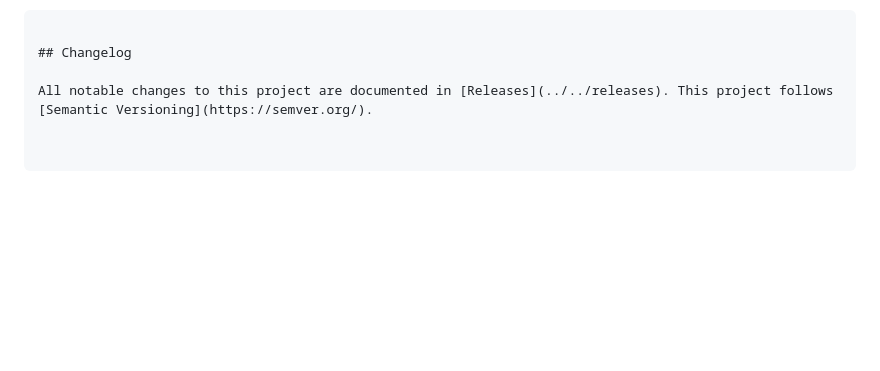
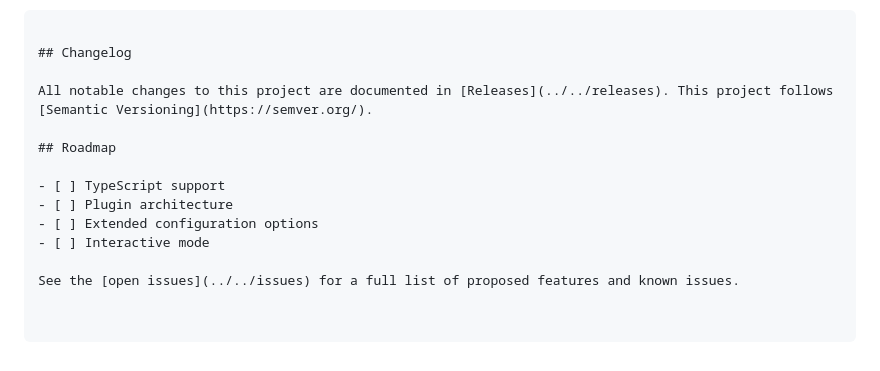
Before and after one commit to turkcode-ai/chatgpt-prompt-engineering, a Markdown page: README.md, the part around the change. Rendered like a GitHub page; blank space fills up the shorter version.

Commit message:
docs: add project roadmap

```diff
--- a/README.md
+++ b/README.md
@@ -375,3 +375,12 @@ ChatGPT Prompt Engineering Toolkit, TurkCode tarafından geliştirilmiştir. Dah
 ## Changelog
 
 All notable changes to this project are documented in [Releases](../../releases). This project follows [Semantic Versioning](https://semver.org/).
+
+## Roadmap
+
+- [ ] TypeScript support
+- [ ] Plugin architecture
+- [ ] Extended configuration options
+- [ ] Interactive mode
+
+See the [open issues](../../issues) for a full list of proposed features and known issues.
```
